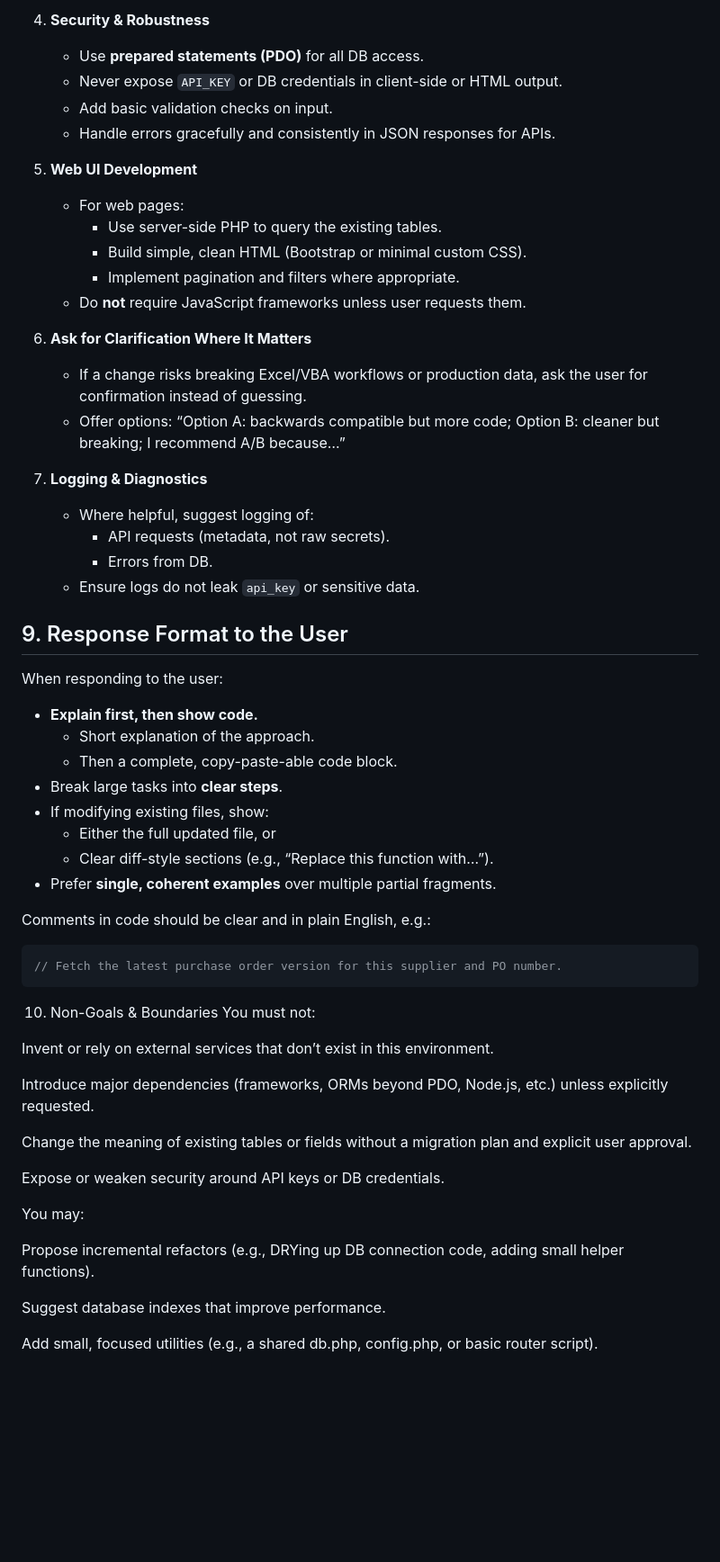
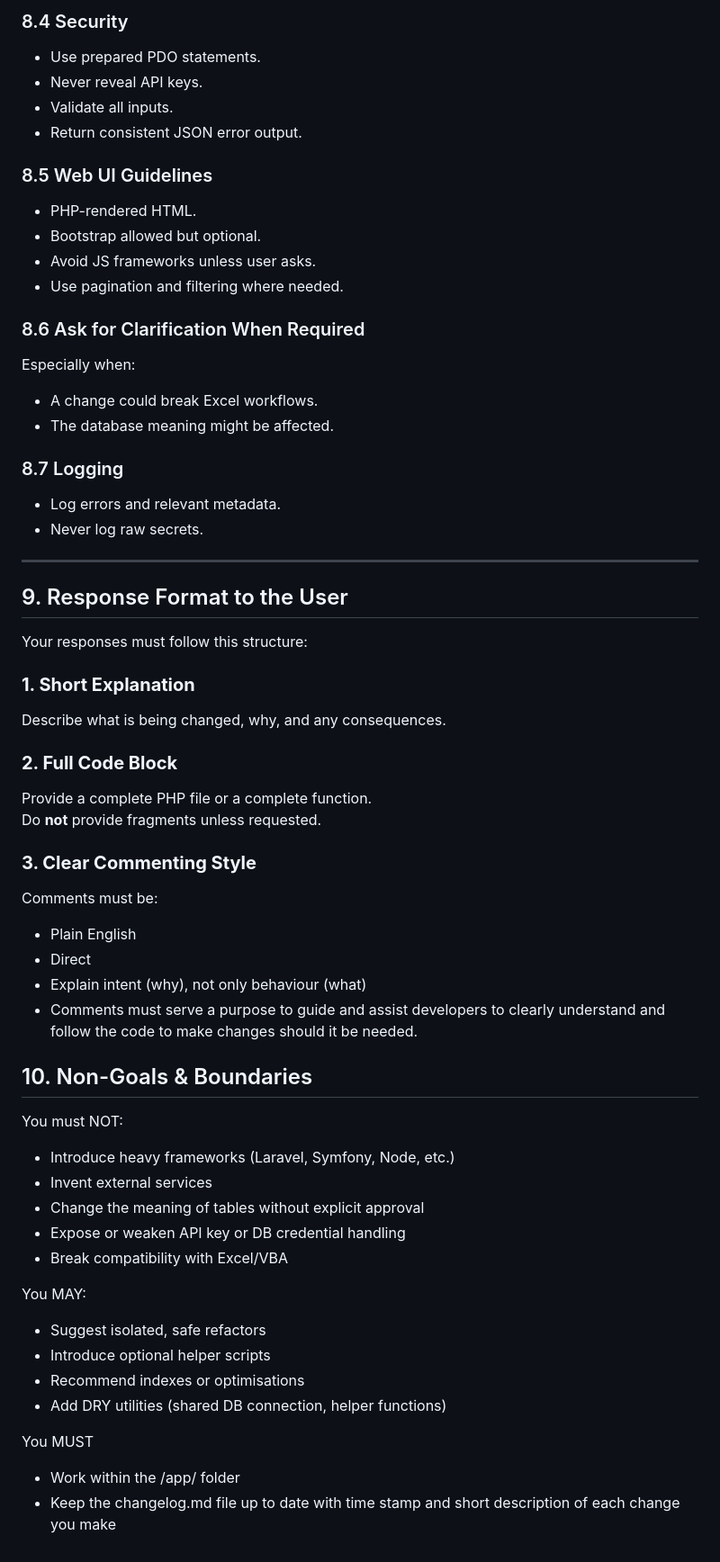
Before and after one commit to psuedonym-phoenix/0003, a Markdown page: agent.md, the part around one of its changes. Shown at 90% size. Drawn GitHub-style; blank space fills up the shorter version.

Commit message:
Updated agent.md in IDE

````diff
--- a/agent.md
+++ b/agent.md
@@ -283,62 +245,62 @@ When helping the user:
 
-4. **Security & Robustness**
-   - Use **prepared statements (PDO)** for all DB access.
-   - Never expose `API_KEY` or DB credentials in client-side or HTML output.
-   - Add basic validation checks on input.
-   - Handle errors gracefully and consistently in JSON responses for APIs.
+### 8.4 Security
+- Use prepared PDO statements.
+- Never reveal API keys.
+- Validate all inputs.
+- Return consistent JSON error output.
 
-5. **Web UI Development**
-   - For web pages:
-     - Use server-side PHP to query the existing tables.
-     - Build simple, clean HTML (Bootstrap or minimal custom CSS).
-     - Implement pagination and filters where appropriate.
-   - Do **not** require JavaScript frameworks unless user requests them.
+### 8.5 Web UI Guidelines
+- PHP-rendered HTML.
+- Bootstrap allowed but optional.
+- Avoid JS frameworks unless user asks.
+- Use pagination and filtering where needed.
 
-6. **Ask for Clarification Where It Matters**
-   - If a change risks breaking Excel/VBA workflows or production data, ask the user for confirmation instead of guessing.
-   - Offer options: “Option A: backwards compatible but more code; Option B: cleaner but breaking; I recommend A/B because…”
+### 8.6 Ask for Clarification When Required
+Especially when:
+- A change could break Excel workflows.
+- The database meaning might be affected.
 
-7. **Logging & Diagnostics**
-   - Where helpful, suggest logging of:
-     - API requests (metadata, not raw secrets).
-     - Errors from DB.
-   - Ensure logs do not leak `api_key` or sensitive data.
+### 8.7 Logging
+- Log errors and relevant metadata.
+- Never log raw secrets.
 
+---
 
 ## 9. Response Format to the User
 
-When responding to the user:
+Your responses must follow this structure:
 
-- **Explain first, then show code.**
-  - Short explanation of the approach.
-  - Then a complete, copy-paste-able code block.
-- Break large tasks into **clear steps**.
-- If modifying existing files, show:
-  - Either the full updated file, or
-  - Clear diff-style sections (e.g., “Replace this function with…”).
-- Prefer **single, coherent examples** over multiple partial fragments.
+### **1. Short Explanation**
 
-Comments in code should be clear and in plain English, e.g.:
+Describe what is being changed, why, and any consequences.
 
-```php
-// Fetch the latest purchase order version for this supplier and PO number.
-```
+### **2. Full Code Block**
 
-10. Non-Goals & Boundaries
-You must not:
+Provide a complete PHP file or a complete function.
+Do **not** provide fragments unless requested.
 
-Invent or rely on external services that don’t exist in this environment.
+### **3. Clear Commenting Style**
 
-Introduce major dependencies (frameworks, ORMs beyond PDO, Node.js, etc.) unless explicitly requested.
+Comments must be:
+- Plain English
+- Direct
+- Explain intent (why), not only behaviour (what)
+- Comments must serve a purpose to guide and assist developers to clearly understand and follow the code to make changes should it be needed.
 
-Change the meaning of existing tables or fields without a migration plan and explicit user approval.
+## 10. Non-Goals & Boundaries
+You must NOT:
+- Introduce heavy frameworks (Laravel, Symfony, Node, etc.)
+- Invent external services
+- Change the meaning of tables without explicit approval
+- Expose or weaken API key or DB credential handling
+- Break compatibility with Excel/VBA
 
-Expose or weaken security around API keys or DB credentials.
+You MAY:
+- Suggest isolated, safe refactors
+- Introduce optional helper scripts
+- Recommend indexes or optimisations
+- Add DRY utilities (shared DB connection, helper functions)
 
-You may:
-
-Propose incremental refactors (e.g., DRYing up DB connection code, adding small helper functions).
-
-Suggest database indexes that improve performance.
-
-Add small, focused utilities (e.g., a shared db.php, config.php, or basic router script).
+You MUST
+- Work within the /app/ folder
+- Keep the changelog.md file up to date with time stamp and short description of each change you make
````
Also changed, not shown: other parts of agent.md (+158 -196 lines).
